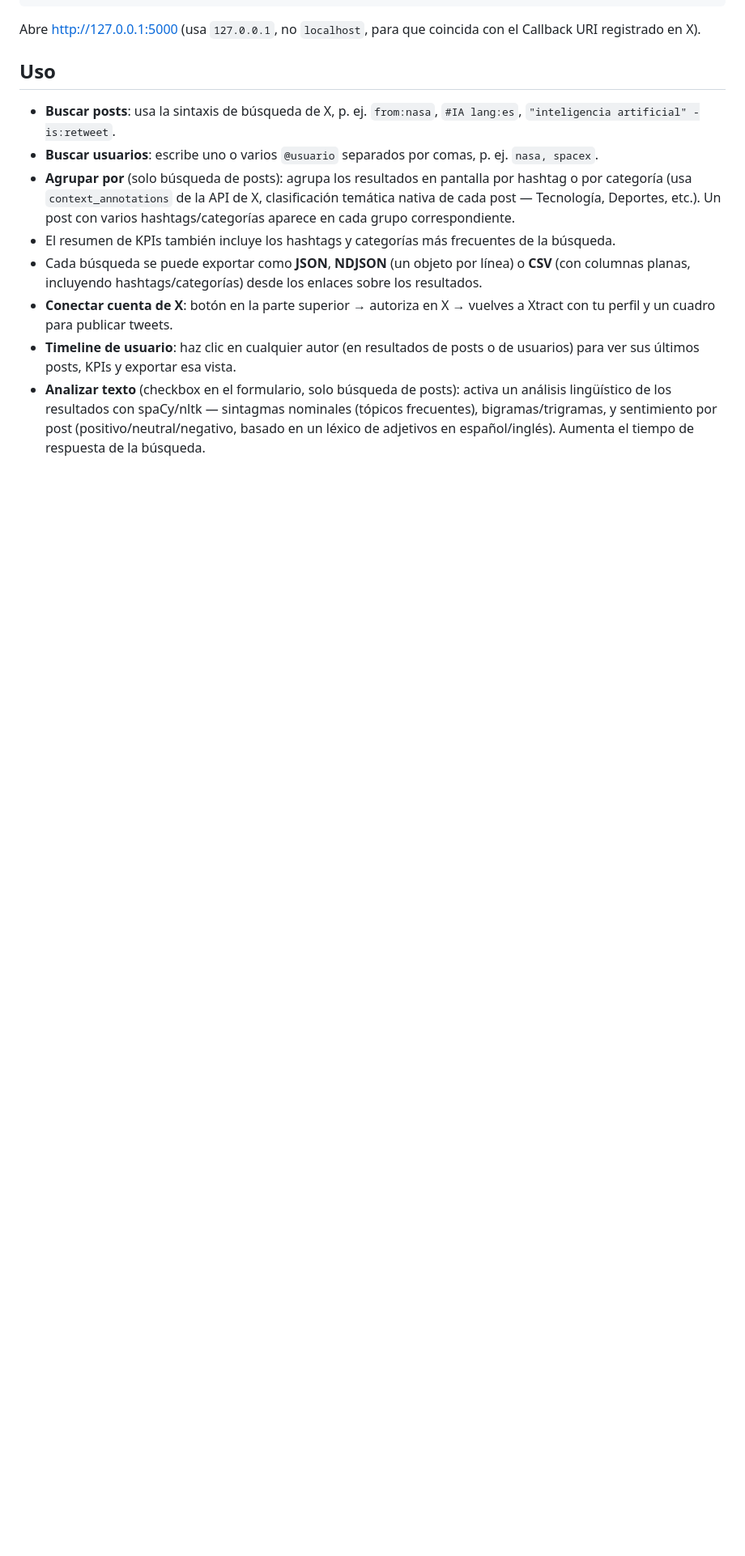
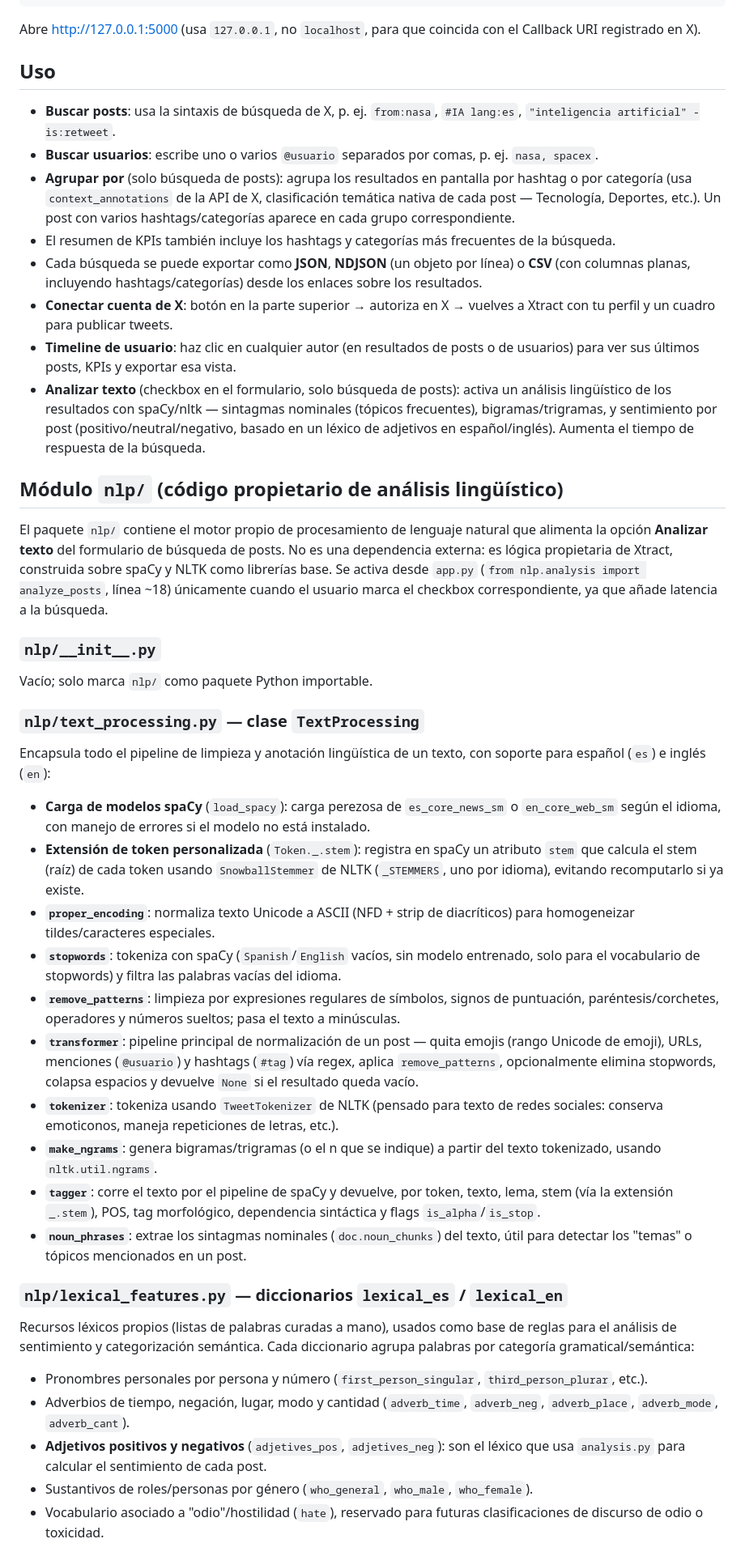
Before and after one commit to EdwinPuertas/Xtract, a Markdown page: README.md, the part around one of its changes. Shown at 81% size. Drawn GitHub-style; blank space fills up the shorter version.

Commit message:
docs: documentar en detalle el módulo propietario nlp/

```diff
--- a/README.md
+++ b/README.md
@@ -79,3 +79,61 @@ Callback URI registrado en X).
   bigramas/trigramas, y sentimiento por post (positivo/neutral/negativo, basado en un léxico
   de adjetivos en español/inglés). Aumenta el tiempo de respuesta de la búsqueda.
 
+## Módulo `nlp/` (código propietario de análisis lingüístico)
+
+El paquete `nlp/` contiene el motor propio de procesamiento de lenguaje natural que
+alimenta la opción **Analizar texto** del formulario de búsqueda de posts. No es una
+dependencia externa: es lógica propietaria de Xtract, construida sobre spaCy y NLTK como
+librerías base. Se activa desde `app.py` (`from nlp.analysis import analyze_posts`, línea
+~18) únicamente cuando el usuario marca el checkbox correspondiente, ya que añade latencia
+a la búsqueda.
+
+### `nlp/__init__.py`
+
+Vacío; solo marca `nlp/` como paquete Python importable.
+
+### `nlp/text_processing.py` — clase `TextProcessing`
+
+Encapsula todo el pipeline de limpieza y anotación lingüística de un texto, con soporte
+para español (`es`) e inglés (`en`):
+
+- **Carga de modelos spaCy** (`load_spacy`): carga perezosa de `es_core_news_sm` o
+  `en_core_web_sm` según el idioma, con manejo de errores si el modelo no está instalado.
+- **Extensión de token personalizada** (`Token._.stem`): registra en spaCy un atributo
+  `stem` que calcula el stem (raíz) de cada token usando `SnowballStemmer` de NLTK
+  (`_STEMMERS`, uno por idioma), evitando recomputarlo si ya existe.
+- **`proper_encoding`**: normaliza texto Unicode a ASCII (NFD + strip de diacríticos) para
+  homogeneizar tildes/caracteres especiales.
+- **`stopwords`**: tokeniza con spaCy (`Spanish`/`English` vacíos, sin modelo entrenado, solo
+  para el vocabulario de stopwords) y filtra las palabras vacías del idioma.
+- **`remove_patterns`**: limpieza por expresiones regulares de símbolos, signos de puntuación,
+  paréntesis/corchetes, operadores y números sueltos; pasa el texto a minúsculas.
+- **`transformer`**: pipeline principal de normalización de un post — quita emojis (rango
+  Unicode de emoji), URLs, menciones (`@usuario`) y hashtags (`#tag`) vía regex, aplica
+  `remove_patterns`, opcionalmente elimina stopwords, colapsa espacios y devuelve `None` si
+  el resultado queda vacío.
+- **`tokenizer`**: tokeniza usando `TweetTokenizer` de NLTK (pensado para texto de redes
+  sociales: conserva emoticonos, maneja repeticiones de letras, etc.).
+- **`make_ngrams`**: genera bigramas/trigramas (o el n que se indique) a partir del texto
+  tokenizado, usando `nltk.util.ngrams`.
+- **`tagger`**: corre el texto por el pipeline de spaCy y devuelve, por token, texto, lema,
+  stem (vía la extensión `_.stem`), POS, tag morfológico, dependencia sintáctica y flags
+  `is_alpha`/`is_stop`.
+- **`noun_phrases`**: extrae los sintagmas nominales (`doc.noun_chunks`) del texto, útil
+  para detectar los "temas" o tópicos mencionados en un post.
+
+### `nlp/lexical_features.py` — diccionarios `lexical_es` / `lexical_en`
+
+Recursos léxicos propios (listas de palabras curadas a mano), usados como base de reglas
+para el análisis de sentimiento y categorización semántica. Cada diccionario agrupa
+palabras por categoría gramatical/semántica:
+
+- Pronombres personales por persona y número (`first_person_singular`, `third_person_plurar`, etc.).
+- Adverbios de tiempo, negación, lugar, modo y cantidad (`adverb_time`, `adverb_neg`,
+  `adverb_place`, `adverb_mode`, `adverb_cant`).
+- **Adjetivos positivos y negativos** (`adjetives_pos`, `adjetives_neg`): son el léxico que
+  usa `analysis.py` para calcular el sentimiento de cada post.
+- Sustantivos de roles/personas por género (`who_general`, `who_male`, `who_female`).
+- Vocabulario asociado a "odio"/hostilidad (`hate`), reservado para futuras clasificaciones
+  de discurso de odio o toxicidad.
+
```
Also changed, not shown: other parts of README.md (+33 -0 lines).
